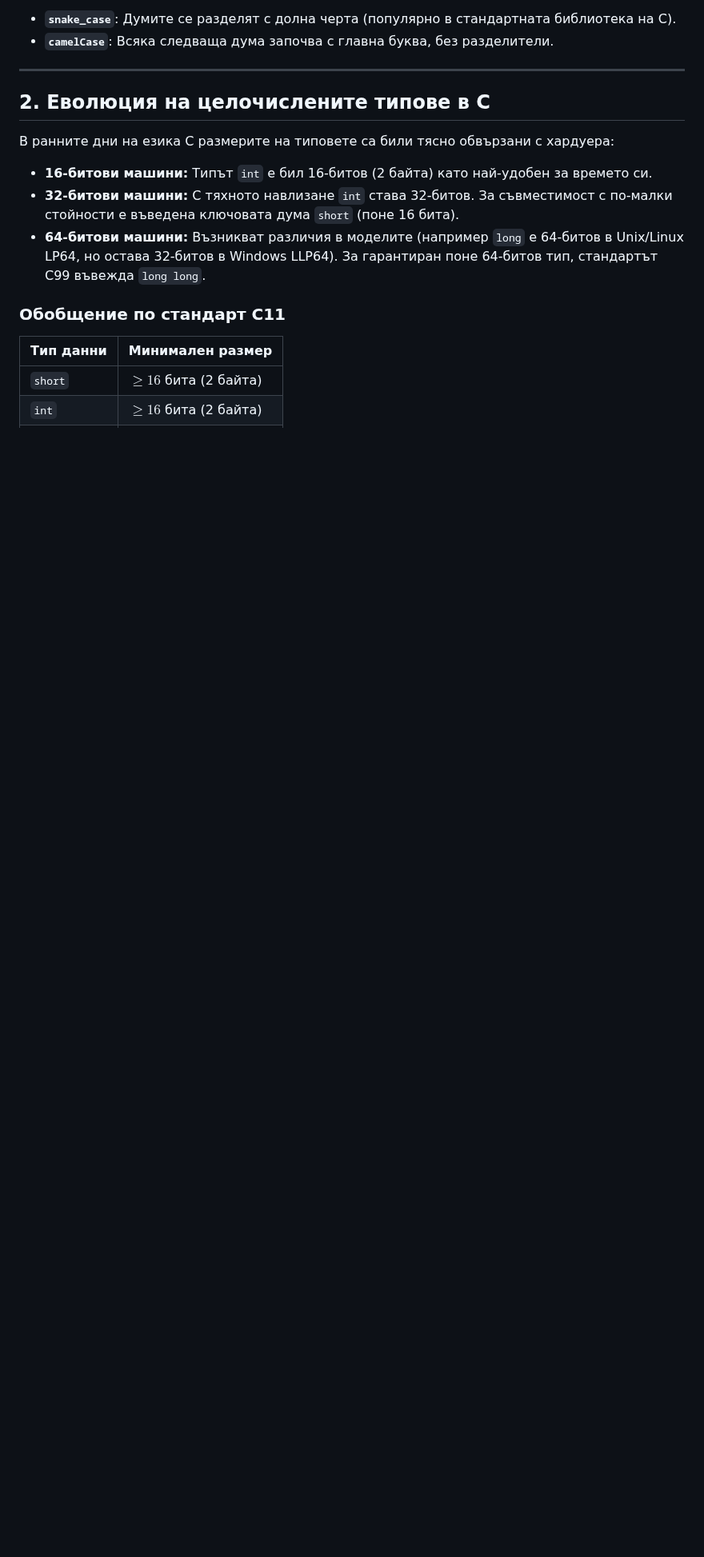
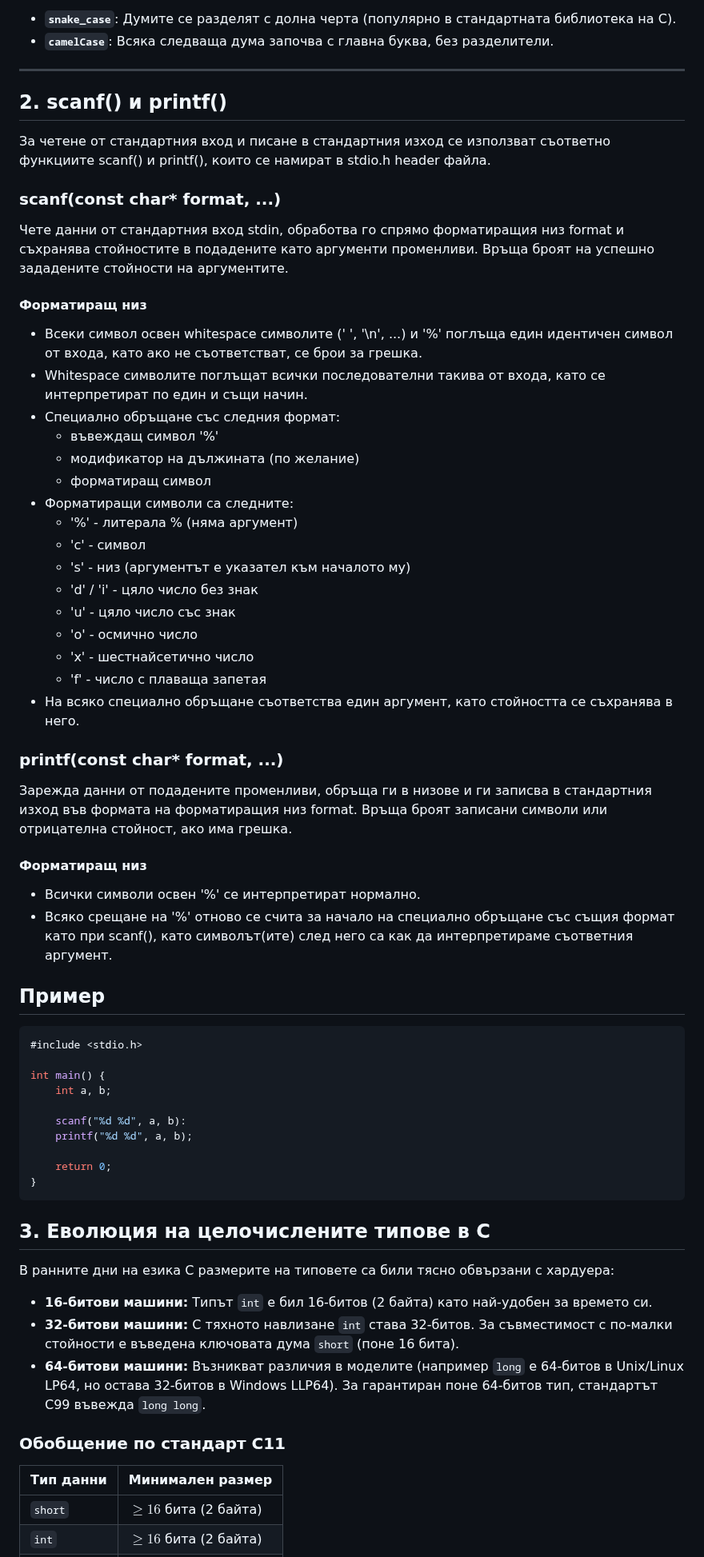
Before and after one commit to MoniMonkata126126/Intro-to-programming-pract-2026_2027, a Markdown page: week 3/theory.md, the part around one of its changes. Shown at 80% size. GitHub-like rendering; blank space fills up the shorter version.

Commit message:
Add more theory for week 3

````diff
--- a/week 3/theory.md
+++ b/week 3/theory.md
@@ -36,7 +36,56 @@ int main() {
 
 ---
 
-## 2. Еволюция на целочислените типове в C
+## 2. scanf() и printf()
+
+За четене от стандартния вход и писане в стандартния изход се използват съответно функциите scanf() и printf(), които се намират в stdio.h header файла.
+
+### scanf(const char* format, ...)
+
+Чете данни от стандартния вход stdin, обработва го спрямо форматиращия низ format и съхранява стойностите в подадените като аргументи променливи. Връща броят на успешно зададените стойности на аргументите.
+
+#### Форматиращ низ
+- Всеки символ освен whitespace символите (' ', '\n', ...) и '%' поглъща един идентичен символ от входа, като ако не съответстват, се брои за грешка.
+- Whitespace символите поглъщат всички последователни такива от входа, като се интерпретират по един и същи начин.
+- Специално обръщане със следния формат:
+    - въвеждащ символ '%'
+    - модификатор на дължината (по желание)
+    - форматиращ символ
+- Форматиращи символи са следните:
+    - '%' - литерала % (няма аргумент)
+    - 'c' - символ
+    - 's' - низ (аргументът е указател към началото му)
+    - 'd' / 'i' - цяло число без знак
+    - 'u' - цяло число със знак
+    - 'o' - осмично число
+    - 'x' - шестнайсетично число
+    - 'f' - число с плаваща запетая
+- На всяко специално обръщане съответства един аргумент, като стойността се съхранява в него.
+
+### printf(const char* format, ...)
+
+Зарежда данни от подадените променливи, обръща ги в низове и ги записва в стандартния изход във формата на форматиращия низ format. Връща броят записани символи или отрицателна стойност, ако има грешка.
+
+#### Форматиращ низ
+- Всички символи освен '%' се интерпретират нормално.
+- Всяко срещане на '%' отново се счита за начало на специално обръщане със същия формат като при scanf(), като символът(ите) след него са как да интерпретираме съответния аргумент.
+
+## Пример
+```C
+#include <stdio.h>
+
+int main() {
+    int a, b;
+
+    scanf("%d %d", a, b):
+    printf("%d %d", a, b);
+
+    return 0;
+}
+```
+
+
+## 3. Еволюция на целочислените типове в C
 
 В ранните дни на езика C размерите на типовете са били тясно обвързани с хардуера:
 
````
Also changed, not shown: other parts of week 3/theory.md (+18 -1 lines), week 3/images/float.png (added).
